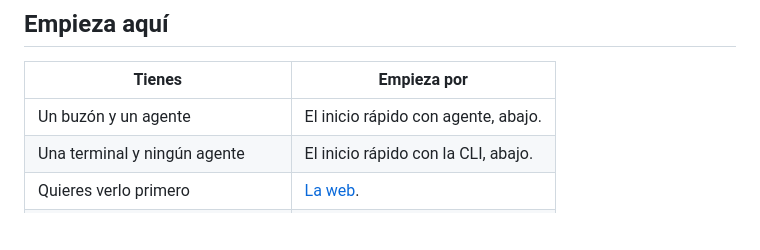
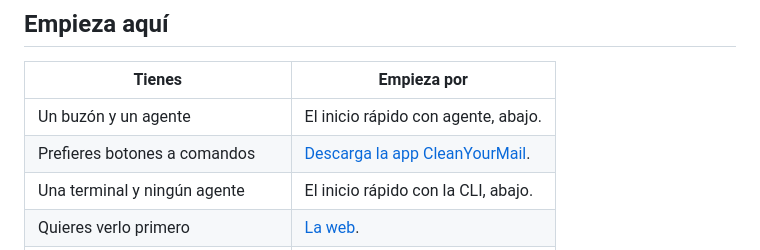
Before and after one commit to jparedesDS/cleanyourmail, a Markdown page: README.es.md, the part around the change. Rendered like a GitHub page; blank space fills up the shorter version.

```diff
--- a/README.es.md
+++ b/README.es.md
@@ -44,6 +44,7 @@ deshacerlo.
 | Tienes | Empieza por |
 |---|---|
 | Un buzón y un agente | El inicio rápido con agente, abajo. |
+| Prefieres botones a comandos | [Descarga la app CleanYourMail](https://github.com/jparedesDS/cleanyourmail-app). |
 | Una terminal y ningún agente | El inicio rápido con la CLI, abajo. |
 | Quieres verlo primero | [La web](https://jparedesds.github.io/cleanyourmail-web/es.html). |
 | Necesitas las reglas de seguridad | [docs/SAFETY.md](docs/SAFETY.md). |
```
Also changed, not shown: AGENTS.md (+1 -0 lines), README.md (+1 -0 lines).
